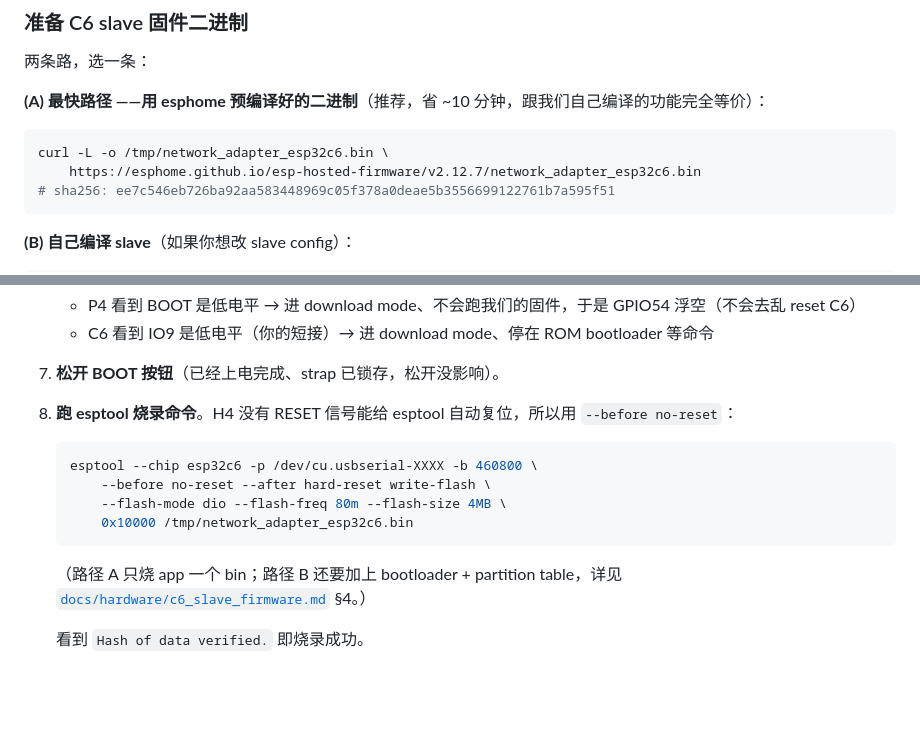
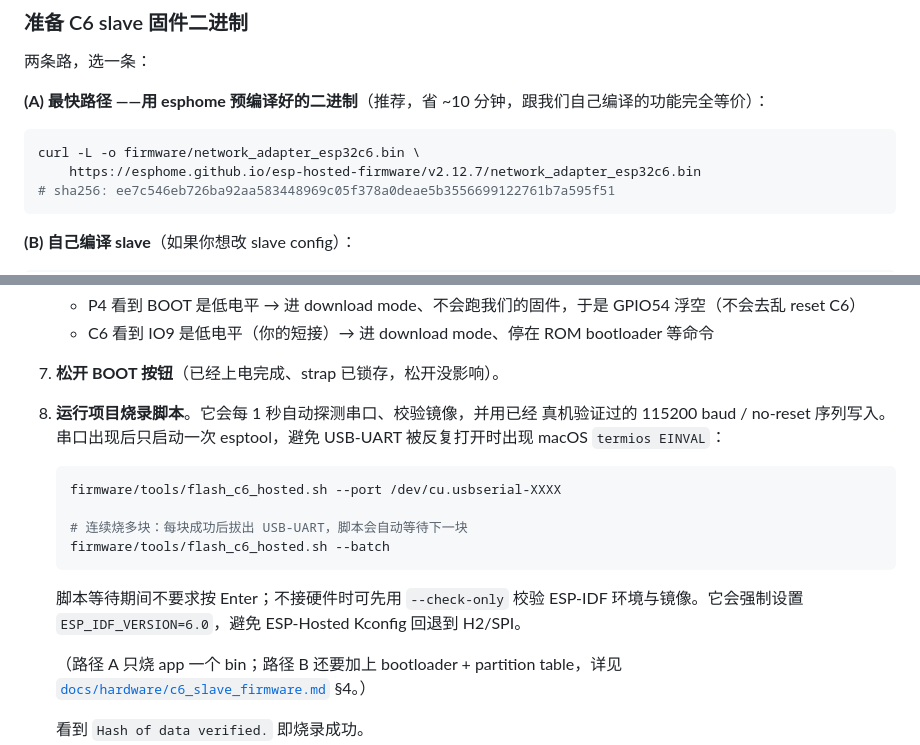
Before and after one commit to naizhao/Pilot-Kit-Box-ESP32-P4, a Markdown page: docs/BUILD-zh_CN.md, 2 parts joined by grey strips. Drawn GitHub-style; blank space fills up the shorter version.

````diff
--- a/docs/BUILD-zh_CN.md
+++ b/docs/BUILD-zh_CN.md
@@ -187,7 +187,7 @@ H4-1 (IO9) **不接** 转接器 —— 它只需要在烧录期间被板内短
 **(A) 最快路径 ——用 esphome 预编译好的二进制**（推荐，省 ~10 分钟，跟我们自己编译的功能完全等价）：
 
 ```bash
-curl -L -o /tmp/network_adapter_esp32c6.bin \
+curl -L -o firmware/network_adapter_esp32c6.bin \
     https://esphome.github.io/esp-hosted-firmware/v2.12.7/network_adapter_esp32c6.bin
 # sha256: ee7c546eb726ba92aa583448969c05f378a0deae5b3556699122761b7a595f51
 ```
@@ -232,14 +232,20 @@ idf.py build
 
 7. **松开 BOOT 按钮**（已经上电完成、strap 已锁存，松开没影响）。
 
-8. **跑 esptool 烧录命令**。H4 没有 RESET 信号能给 esptool 自动复位，所以用 `--before no-reset`：
+8. **运行项目烧录脚本**。它会每 1 秒自动探测串口、校验镜像，并用已经
+   真机验证过的 115200 baud / no-reset 序列写入。串口出现后只启动一次
+   esptool，避免 USB-UART 被反复打开时出现 macOS `termios EINVAL`：
 
    ```bash
-   esptool --chip esp32c6 -p /dev/cu.usbserial-XXXX -b 460800 \
-       --before no-reset --after hard-reset write-flash \
-       --flash-mode dio --flash-freq 80m --flash-size 4MB \
-       0x10000 /tmp/network_adapter_esp32c6.bin
+   firmware/tools/flash_c6_hosted.sh --port /dev/cu.usbserial-XXXX
+
+   # 连续烧多块：每块成功后拔出 USB-UART，脚本会自动等待下一块
+   firmware/tools/flash_c6_hosted.sh --batch
    ```
+
+   脚本等待期间不要求按 Enter；不接硬件时可先用 `--check-only` 校验
+   ESP-IDF 环境与镜像。它会强制设置 `ESP_IDF_VERSION=6.0`，避免
+   ESP-Hosted Kconfig 回退到 H2/SPI。
 
    （路径 A 只烧 app 一个 bin；路径 B 还要加上 bootloader + partition table，详见
    [`docs/hardware/c6_slave_firmware.md`](hardware/c6_slave_firmware.md) §4。）
````
Also changed, not shown: docs/BUILD.md (+11 -5 lines).
